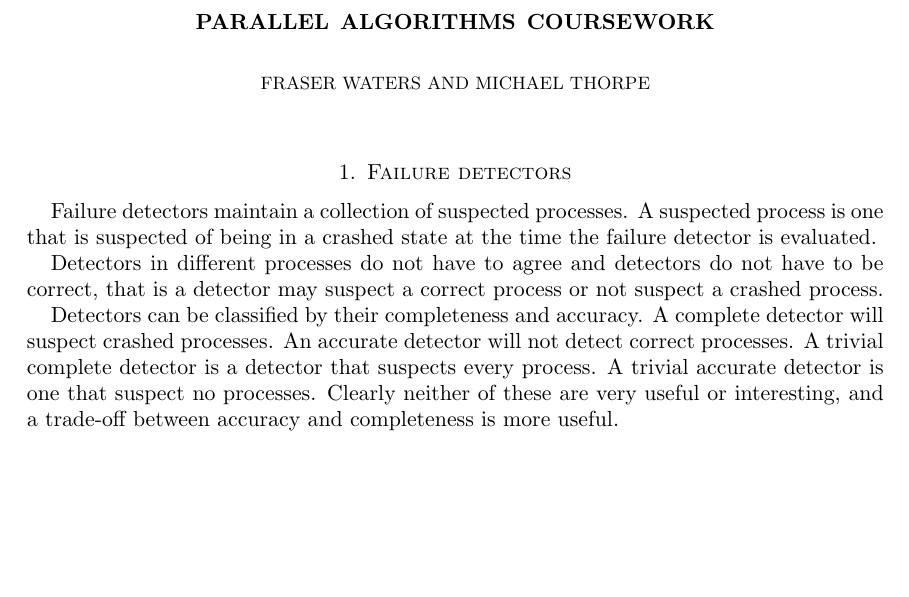
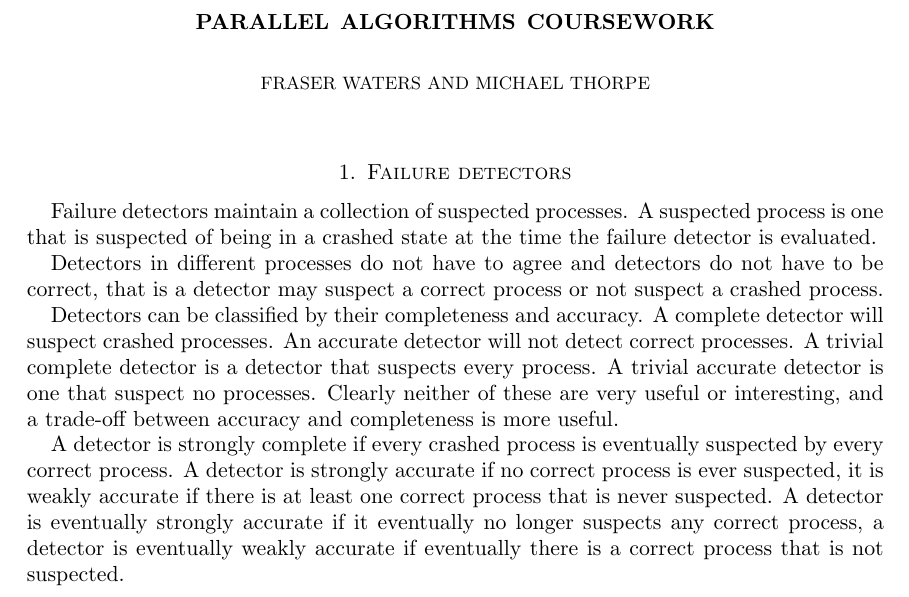
Before and after one commit to mt2309/Distributed, a LaTeX paper (report.tex): part of the page, cut so that both start at the same text, the shorter picture padded with empty space. Compiled offline with pdfLaTeX.

Commit message:
More about detectors

```diff
--- a/report.tex
+++ b/report.tex
@@ -32,9 +32,13 @@ every process. A trivial accurate detector is one that suspect no processes.
 Clearly neither of these are very useful or interesting, and a trade-off
 between accuracy and completeness is more useful.
 
-
-
-
+A detector is strongly complete if every crashed process is eventually
+suspected by every correct process. A detector is strongly accurate if no
+correct process is ever suspected, it is weakly accurate if there is at least
+one correct process that is never suspected. A detector is eventually strongly
+accurate if it eventually no longer suspects any correct process, a detector is
+eventually weakly accurate if eventually there is a correct process that is not
+suspected.
 
 
 
```
